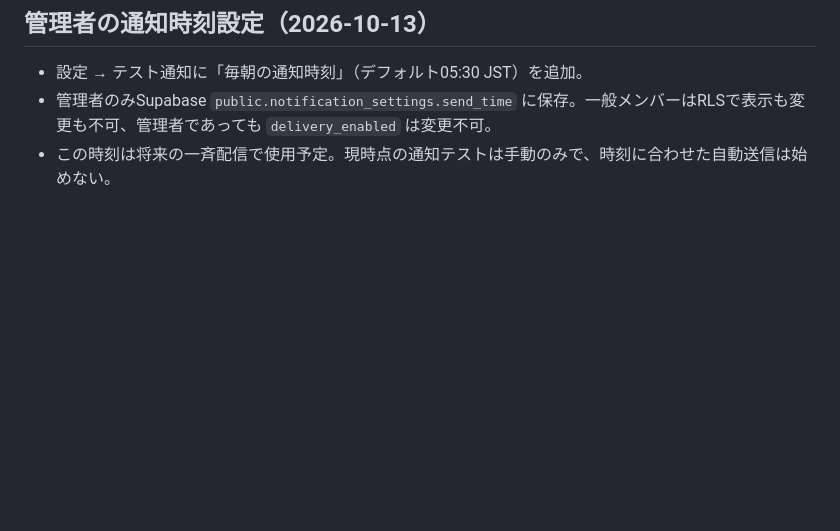
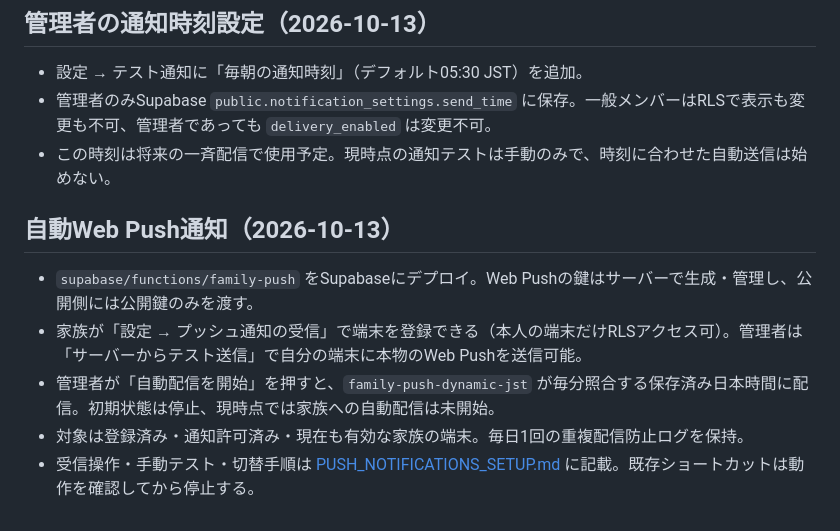
Before and after one commit to hideboshi06/family-database-v2, a Markdown page: README.md, the part around the change. GitHub-like rendering; blank space fills up the shorter version.

Commit message:
Track deployed automatic push pipeline and safe launch procedure

```diff
--- a/README.md
+++ b/README.md
@@ -88,3 +88,10 @@
 - 設定 → テスト通知に「毎朝の通知時刻」（デフォルト05:30 JST）を追加。
 - 管理者のみSupabase `public.notification_settings.send_time` に保存。一般メンバーはRLSで表示も変更も不可、管理者であっても `delivery_enabled` は変更不可。
 - この時刻は将来の一斉配信で使用予定。現時点の通知テストは手動のみで、時刻に合わせた自動送信は始めない。
+
+## 自動Web Push通知（2026-10-13）
+- `supabase/functions/family-push` をSupabaseにデプロイ。Web Pushの鍵はサーバーで生成・管理し、公開側には公開鍵のみを渡す。
+- 家族が「設定 → プッシュ通知の受信」で端末を登録できる（本人の端末だけRLSアクセス可）。管理者は「サーバーからテスト送信」で自分の端末に本物のWeb Pushを送信可能。
+- 管理者が「自動配信を開始」を押すと、`family-push-dynamic-jst` が毎分照合する保存済み日本時間に配信。初期状態は停止、現時点では家族への自動配信は未開始。
+- 対象は登録済み・通知許可済み・現在も有効な家族の端末。毎日1回の重複配信防止ログを保持。
+- 受信操作・手動テスト・切替手順は [PUSH_NOTIFICATIONS_SETUP.md](PUSH_NOTIFICATIONS_SETUP.md) に記載。既存ショートカットは動作を確認してから停止する。
```
